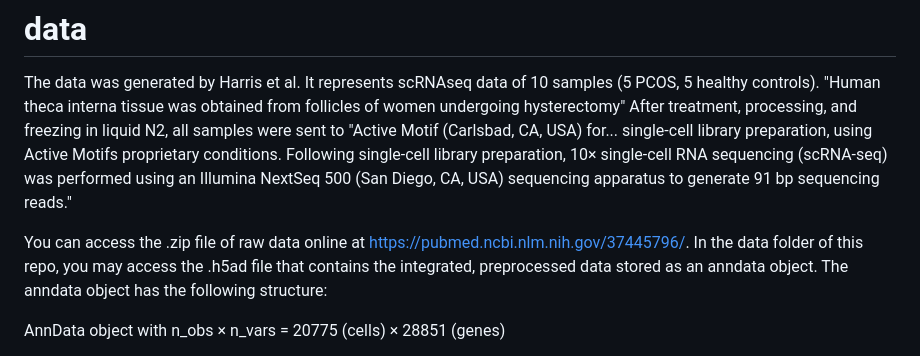
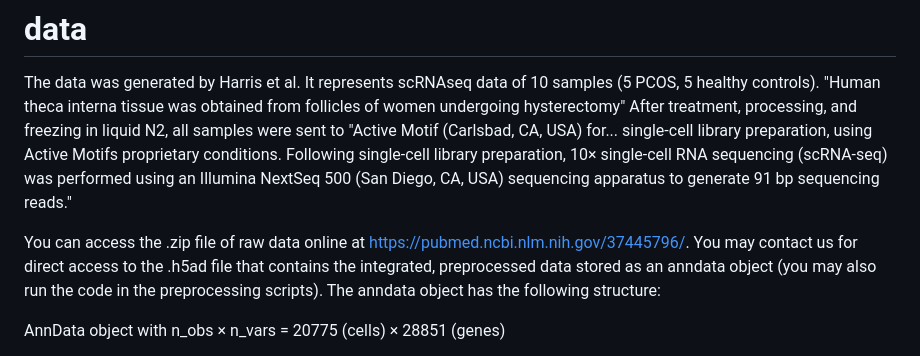
Before and after one commit to JuliaJZhong/pcos, a Markdown page: README.md, the part around the change. Drawn GitHub-style.

```diff
--- a/README.md
+++ b/README.md
@@ -9,7 +9,7 @@ All code in this repo was written by our team. Libraries used for analysis and t
 # data
 The data was generated by Harris et al. It represents scRNAseq data of 10 samples (5 PCOS, 5 healthy controls). "Human theca interna tissue was obtained from follicles of women undergoing hysterectomy" After treatment, processing, and freezing in liquid N2, all samples were sent to "Active Motif (Carlsbad, CA, USA) for... single-cell library preparation, using Active Motifs proprietary conditions. Following single-cell library preparation, 10× single-cell RNA sequencing (scRNA-seq) was performed using an Illumina NextSeq 500 (San Diego, CA, USA) sequencing apparatus to generate 91 bp sequencing reads."
 
-You can access the .zip file of raw data online at https://pubmed.ncbi.nlm.nih.gov/37445796/. In the data folder of this repo, you may access the .h5ad file that contains the integrated, preprocessed data stored as an anndata object. The anndata object has the following structure:
+You can access the .zip file of raw data online at https://pubmed.ncbi.nlm.nih.gov/37445796/. You may contact us for direct access to the .h5ad file that contains the integrated, preprocessed data stored as an anndata object (you may also run the code in the preprocessing scripts). The anndata object has the following structure:
 
 AnnData object with n_obs × n_vars = 20775 (cells) × 28851 (genes)
 - obs: 'sample', 'treatment', 'donor_id', 'disease_status', 'n_genes_by_counts', 'log1p_n_genes_by_counts', 'total_counts', 'log1p_total_counts', 'pct_counts_in_top_50_genes', 'pct_counts_in_top_100_genes', 'pct_counts_in_top_200_genes', 'pct_counts_in_top_500_genes', 'total_counts_mt', 'log1p_total_counts_mt', 'pct_counts_mt', 'total_counts_ribo', 'log1p_total_counts_ribo', 'pct_counts_ribo', 'total_counts_hb', 'log1p_total_counts_hb', 'pct_counts_hb', 'n_genes'
```
